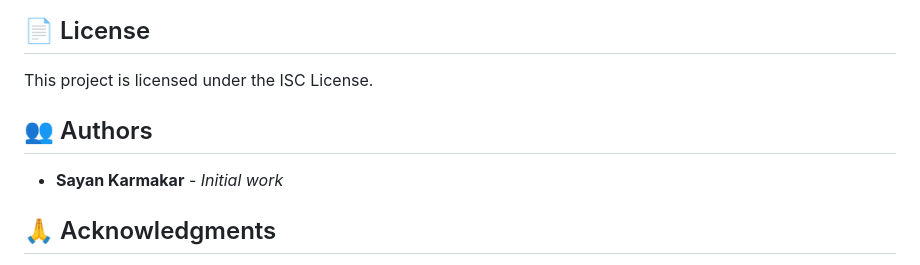
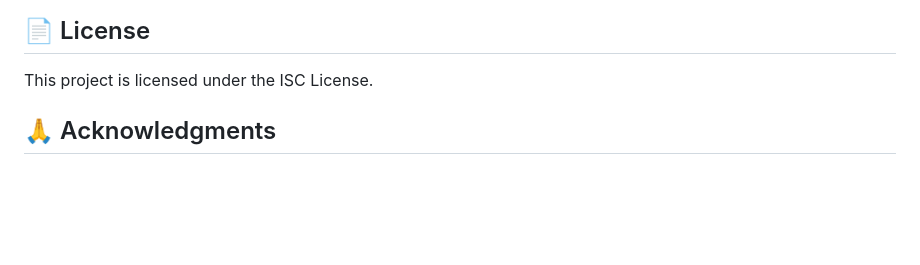
Before and after one commit to ptlkshitij00-code/TechSprint, a Markdown page: README.md, the part around the change. GitHub-like rendering; blank space fills up the shorter version.

Commit message:
Remove authors section from README
Removed authors section from README

```diff
--- a/README.md
+++ b/README.md
@@ -240,9 +240,6 @@ After running the seed script:
 
 This project is licensed under the ISC License.
 
-## 👥 Authors
-
-- **Sayan Karmakar** - *Initial work*
 
 ## 🙏 Acknowledgments
 
```
